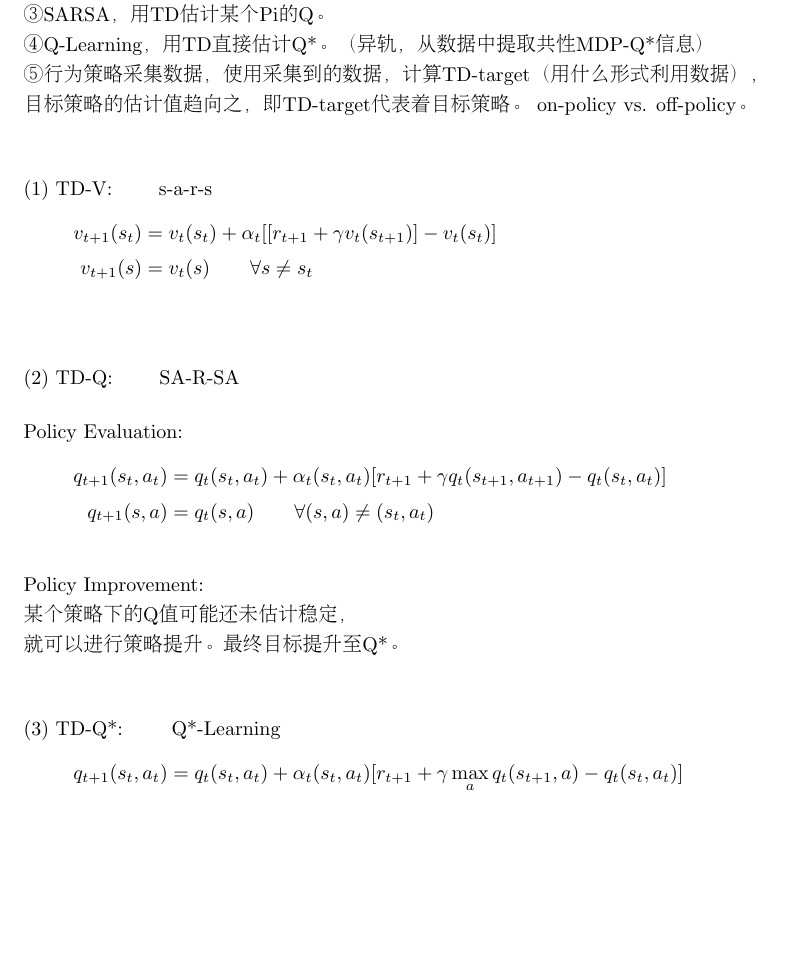
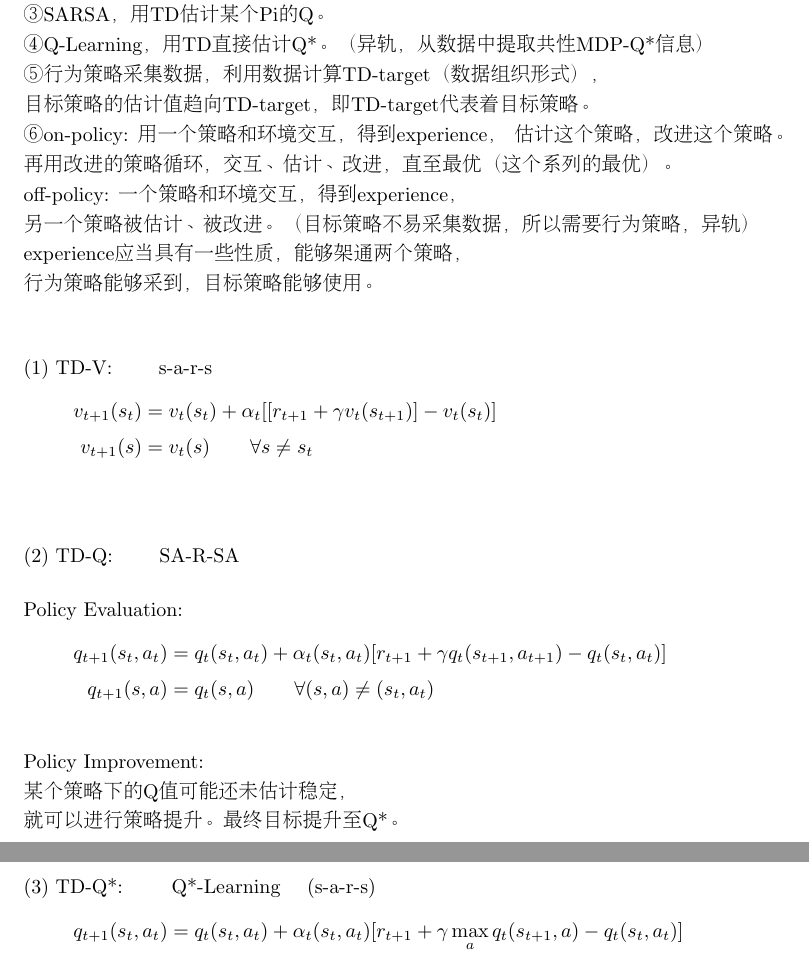
Before and after one commit to fczhang0606/3.2-Single-Agent-Reinforcement-Learning, a LaTeX document (tex/RL.tex): part of page 7 of 7 before the commit and two parts of pages 7 and 8 of 8 after it, the two joined at a grey line, cut so that both start at the same text, the shorter picture padded with empty space. Compiled offline with pdfLaTeX.

Commit message:
20240312

```diff
--- a/tex/RL.tex
+++ b/tex/RL.tex
@@ -389,9 +389,15 @@ GD \quad + \quad (Mini)Batch GD \quad + \quad Stochastic GD:
     TD利用片段transition，估计V、Q，在线/有偏/小方差。 \\[3pt]
     ③SARSA，用TD估计某个Pi的Q。 \\[3pt]
     ④Q-Learning，用TD直接估计Q*。（异轨，从数据中提取共性MDP-Q*信息） \\[3pt]
-    ⑤行为策略采集数据，使用采集到的数据，计算TD-target（用什么形式利用数据）， \\[3pt]
-    目标策略的估计值趋向之，即TD-target代表着目标策略。
-    on-policy vs. off-policy。 \\[3pt]
+    ⑤行为策略采集数据，利用数据计算TD-target（数据组织形式）， \\[3pt]
+    目标策略的估计值趋向TD-target，即TD-target代表着目标策略。 \\[3pt]
+    ⑥on-policy: 用一个策略和环境交互，得到experience，
+    估计这个策略，改进这个策略。 \\[3pt]
+    再用改进的策略循环，交互、估计、改进，直至最优（这个系列的最优）。 \\[3pt]
+    off-policy: 一个策略和环境交互，得到experience， \\[3pt]
+    另一个策略被估计、被改进。（目标策略不易采集数据，所以需要行为策略，异轨） \\[3pt]
+    experience应当具有一些性质，能够架通两个策略， \\[3pt]
+    行为策略能够采到，目标策略能够使用。 \\[3pt]
 \end{CJK}
 
 
@@ -428,7 +434,7 @@ Policy Improvement: \\[3pt]
 
 
 ~ \\[3pt]
-(3) TD-Q*: \qquad Q*-Learning
+(3) TD-Q*: \qquad Q*-Learning \quad (s-a-r-s)
 \begin{align*}
     q_{t+1} (s_{t}, a_{t})
         &= q_{t} (s_{t}, a_{t}) + \alpha_{t} (s_{t}, a_{t})
```
Also changed, not shown: tex/RL.pdf, 3 other files.
